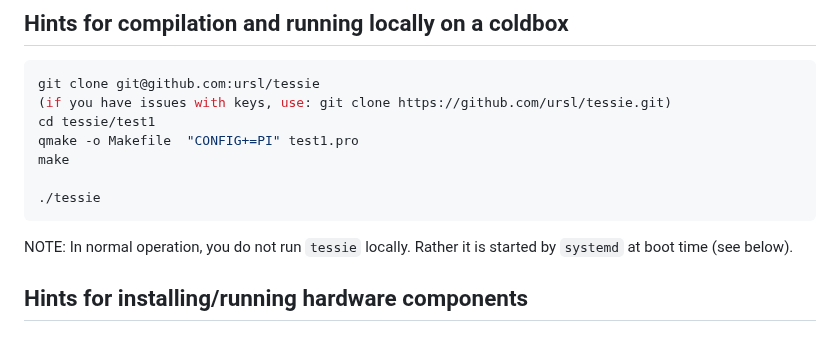
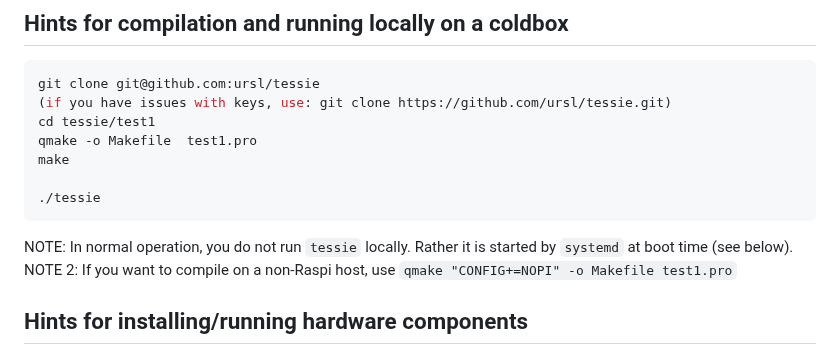
Before and after one commit to ursl/tessie, a Markdown page: README.md, the part around the change. Drawn GitHub-style.

````diff
--- a/README.md
+++ b/README.md
@@ -36,13 +36,13 @@ sudo systemctl enable mosquitto.service
 git clone git@github.com:ursl/tessie
 (if you have issues with keys, use: git clone https://github.com/ursl/tessie.git)
 cd tessie/test1
-qmake -o Makefile  "CONFIG+=PI" test1.pro
+qmake -o Makefile  test1.pro
 make
 
 ./tessie
 ```
 NOTE: In normal operation, you do not run `tessie` locally. Rather it is started by `systemd` at boot time (see below).
-
+NOTE 2: If you want to compile on a non-Raspi host, use `qmake "CONFIG+=NOPI" -o Makefile test1.pro`
 
 ## Hints for installing/running hardware components
 
````
